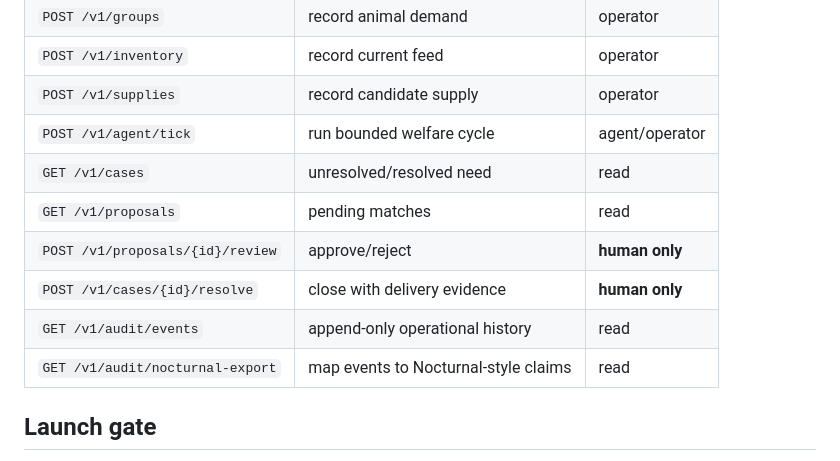
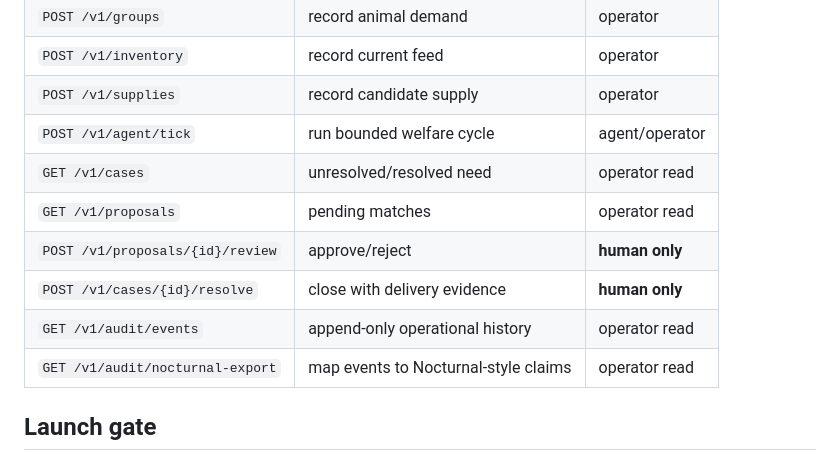
Before and after one commit to Spectating101/animal-charity, a Markdown page: README.md, the part around the change. GitHub-like rendering.

Commit message:
docs: mark operational reads as private

```diff
--- a/README.md
+++ b/README.md
@@ -92,12 +92,12 @@ Run one cycle with `AFRN_AGENT_ONCE=1 python scripts/run_agent_loop.py`, or leav
 | `POST /v1/inventory` | record current feed | operator |
 | `POST /v1/supplies` | record candidate supply | operator |
 | `POST /v1/agent/tick` | run bounded welfare cycle | agent/operator |
-| `GET /v1/cases` | unresolved/resolved need | read |
-| `GET /v1/proposals` | pending matches | read |
+| `GET /v1/cases` | unresolved/resolved need | operator read |
+| `GET /v1/proposals` | pending matches | operator read |
 | `POST /v1/proposals/{id}/review` | approve/reject | **human only** |
 | `POST /v1/cases/{id}/resolve` | close with delivery evidence | **human only** |
-| `GET /v1/audit/events` | append-only operational history | read |
-| `GET /v1/audit/nocturnal-export` | map events to Nocturnal-style claims | read |
+| `GET /v1/audit/events` | append-only operational history | operator read |
+| `GET /v1/audit/nocturnal-export` | map events to Nocturnal-style claims | operator read |
 
 ## Launch gate
 
```
